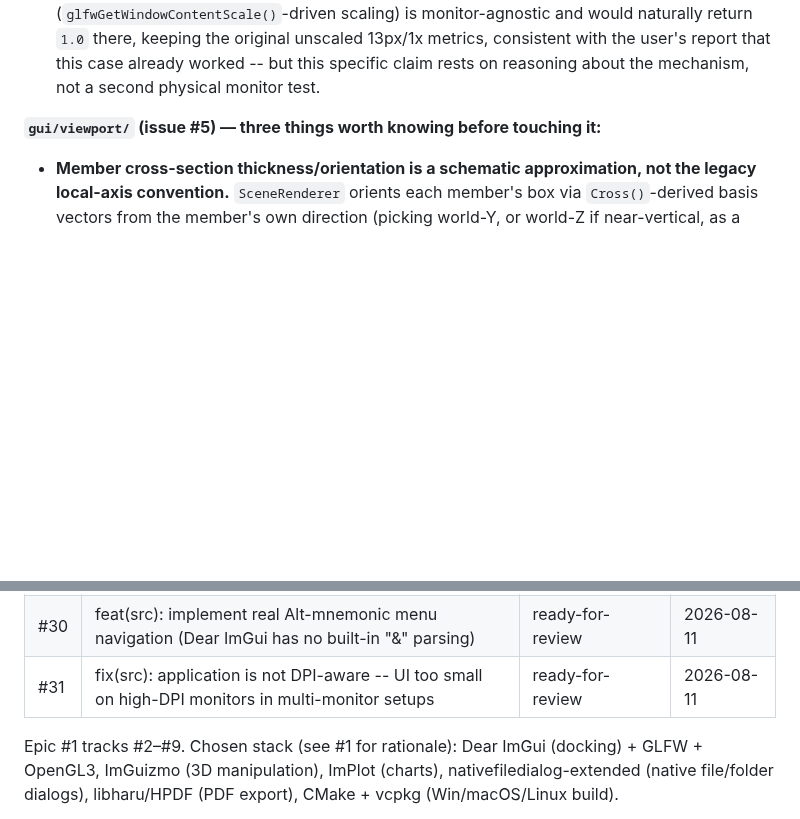
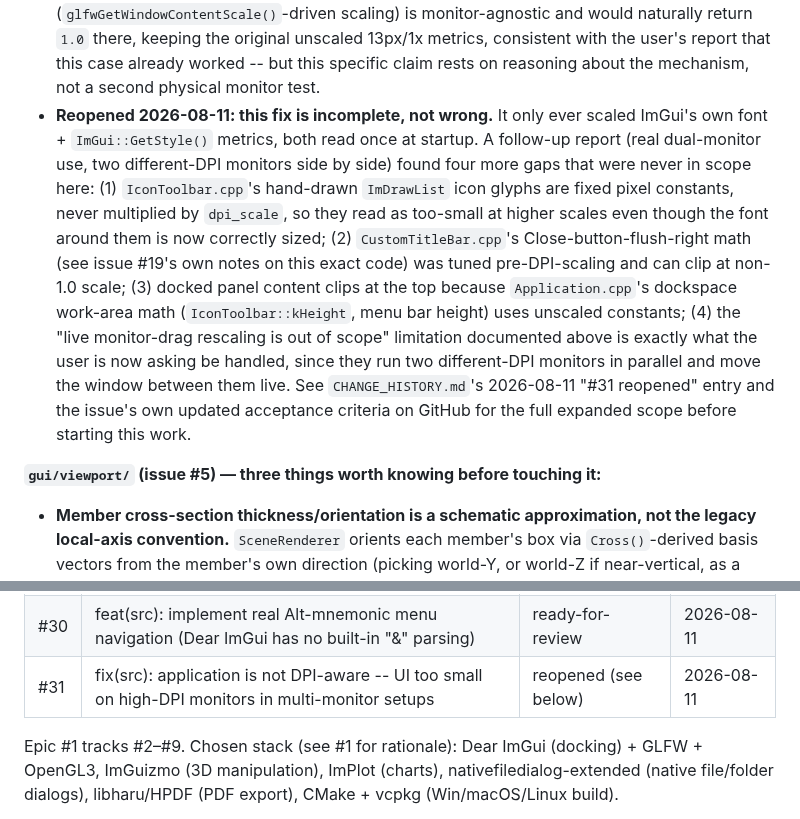
Before and after one commit to yohannaftali/orcisf, a Markdown page: AGENTS.md, 2 parts joined by grey strips. Drawn GitHub-style; blank space fills up the shorter version.

```diff
--- a/AGENTS.md
+++ b/AGENTS.md
@@ -1519,6 +1519,25 @@ sequence or its `EnableWindowsDpiAwareness()`/font/style-scaling code:**
   13px/1x metrics, consistent with the user's report that this case
   already worked -- but this specific claim rests on reasoning about the
   mechanism, not a second physical monitor test.
+- **Reopened 2026-08-11: this fix is incomplete, not wrong.** It only
+  ever scaled ImGui's own font + `ImGui::GetStyle()` metrics, both read
+  once at startup. A follow-up report (real dual-monitor use, two
+  different-DPI monitors side by side) found four more gaps that were
+  never in scope here: (1) `IconToolbar.cpp`'s hand-drawn `ImDrawList`
+  icon glyphs are fixed pixel constants, never multiplied by
+  `dpi_scale`, so they read as too-small at higher scales even though
+  the font around them is now correctly sized; (2)
+  `CustomTitleBar.cpp`'s Close-button-flush-right math (see issue #19's
+  own notes on this exact code) was tuned pre-DPI-scaling and can clip
+  at non-1.0 scale; (3) docked panel content clips at the top because
+  `Application.cpp`'s dockspace work-area math (`IconToolbar::kHeight`,
+  menu bar height) uses unscaled constants; (4) the "live monitor-drag
+  rescaling is out of scope" limitation documented above is exactly what
+  the user is now asking be handled, since they run two different-DPI
+  monitors in parallel and move the window between them live. See
+  `CHANGE_HISTORY.md`'s 2026-08-11 "#31 reopened" entry and the issue's
+  own updated acceptance criteria on GitHub for the full expanded scope
+  before starting this work.
 
 **`gui/viewport/` (issue #5) — three things worth knowing before touching it:**
 - **Member cross-section thickness/orientation is a schematic
@@ -1878,7 +1897,7 @@ for skills that apply to the current task and follow them.
 | #28 | feat(src): Alt-mnemonic menu navigation + icon before each panel title | ready-for-review | 2026-08-11 |
 | #29 | chore(src): interactively re-verify RunPanel dataset gating (#25) and 2D plane offset control (#22/#24) with a real loaded dataset | closed | 2026-08-11 |
 | #30 | feat(src): implement real Alt-mnemonic menu navigation (Dear ImGui has no built-in "&" parsing) | ready-for-review | 2026-08-11 |
-| #31 | fix(src): application is not DPI-aware -- UI too small on high-DPI monitors in multi-monitor setups | ready-for-review | 2026-08-11 |
+| #31 | fix(src): application is not DPI-aware -- UI too small on high-DPI monitors in multi-monitor setups | reopened (see below) | 2026-08-11 |
 
 Epic #1 tracks #2–#9. Chosen stack (see #1 for rationale): Dear ImGui
 (docking) + GLFW + OpenGL3, ImGuizmo (3D manipulation), ImPlot (charts),
```
Also changed, not shown: CHANGE_HISTORY.md (+29 -0 lines).
